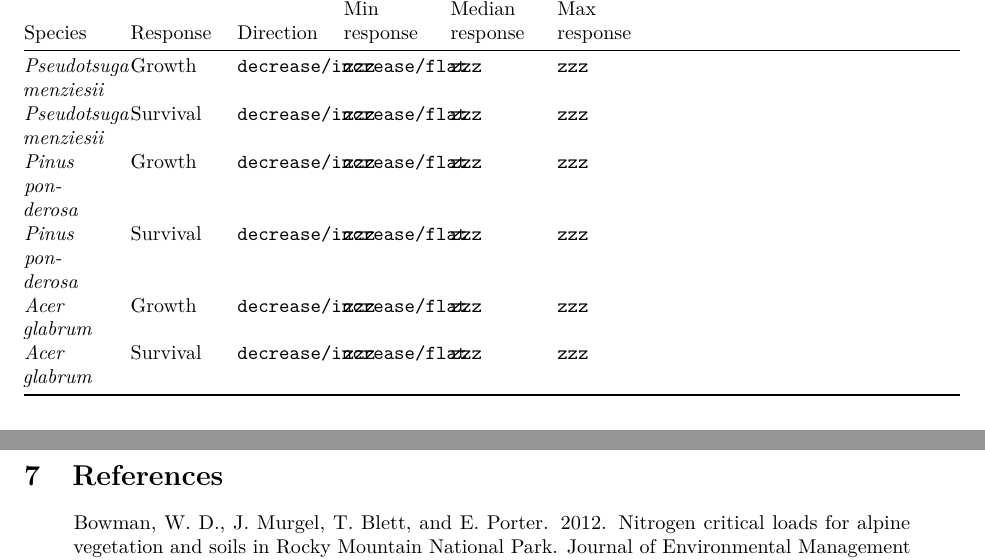
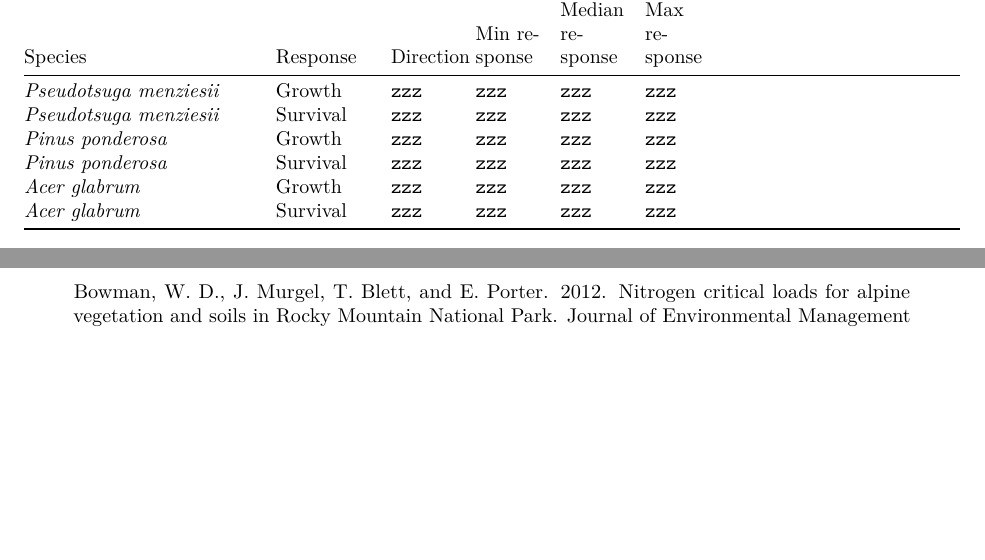
Before and after one commit to phytomosaic/cladar, an R Markdown document (inst/report_template.Rmd): two parts of pages 10 and 11 of 11 before the commit and two parts of pages 9 and 10 of 10 after it, joined at a grey line, cut so that both start at the same text, the shorter picture padded with empty space. Rendered offline with R 4.5, knitr and Pandoc, then LaTeX, with nearby package versions.

Commit message:
Col widths in tables

```diff
--- a/inst/report_template.Rmd
+++ b/inst/report_template.Rmd
@@ -386,19 +364,16 @@ Table: Tree species critical loads summary.
 Table: Tree species growth and survival responses (based on point data).
 
 
-
 | Species | Response | Direction | Min response | Median response | Max response |
-| ---- | ---- | ---- | ---- | ---- | ---- | ---- | ---- | ---- |
-| *Pseudotsuga menziesii* | Growth | `decrease/increase/flat` | `zzz` | `zzz` | `zzz` |
-| *Pseudotsuga menziesii* | Survival | `decrease/increase/flat` | `zzz` | `zzz` | `zzz` |
-| *Pinus ponderosa* | Growth | `decrease/increase/flat` | `zzz` | `zzz` | `zzz` |
-| *Pinus ponderosa* | Survival | `decrease/increase/flat` | `zzz` | `zzz` | `zzz` |
-| *Acer glabrum* | Growth | `decrease/increase/flat` | `zzz` | `zzz` | `zzz` |
-| *Acer glabrum* | Survival | `decrease/increase/flat` | `zzz` | `zzz` | `zzz` |
+| --------------- | ------ | ---- | ---- | ---- | ---- | ---- | ---- | ---- |
+| *Pseudotsuga menziesii* | Growth | `zzz` | `zzz` | `zzz` | `zzz` |
+| *Pseudotsuga menziesii* | Survival | `zzz` | `zzz` | `zzz` | `zzz` |
+| *Pinus ponderosa* | Growth | `zzz` | `zzz` | `zzz` | `zzz` |
+| *Pinus ponderosa* | Survival | `zzz` | `zzz` | `zzz` | `zzz` |
+| *Acer glabrum* | Growth | `zzz` | `zzz` | `zzz` | `zzz` |
+| *Acer glabrum* | Survival | `zzz` | `zzz` | `zzz` | `zzz` |
 
 Table: Tree species growth and survival responses (based on species list data).
-
-
 
 
 \newpage
```
Also changed, not shown: inst/report_template.Rmd (30 more changed lines).
